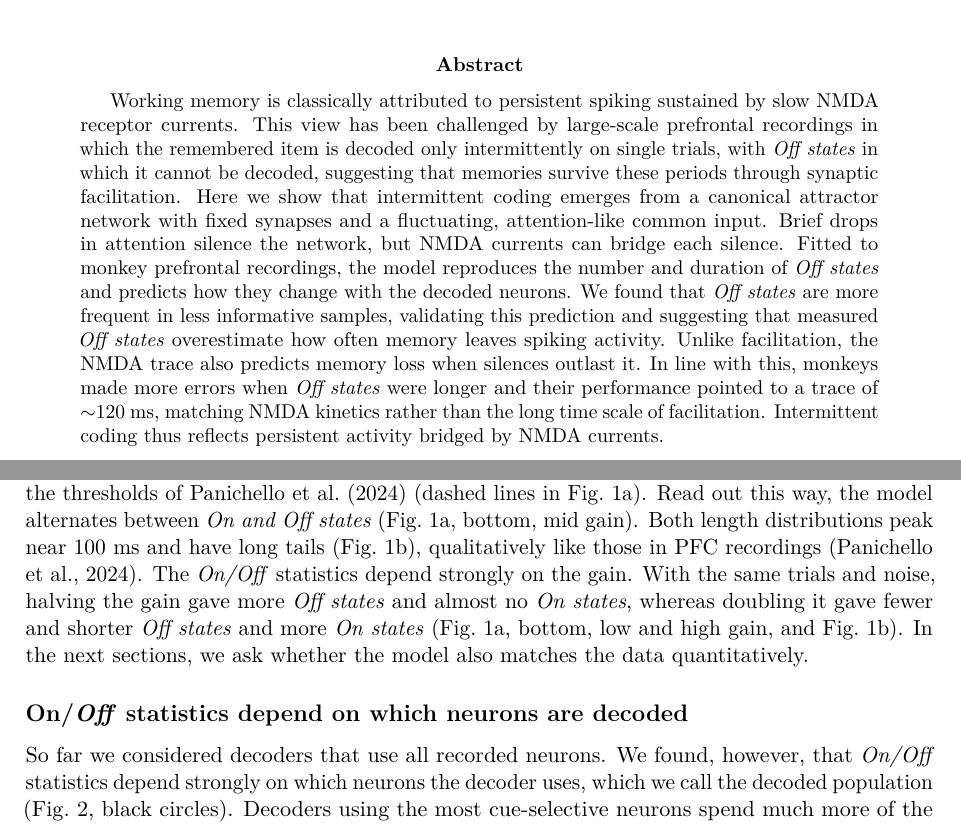
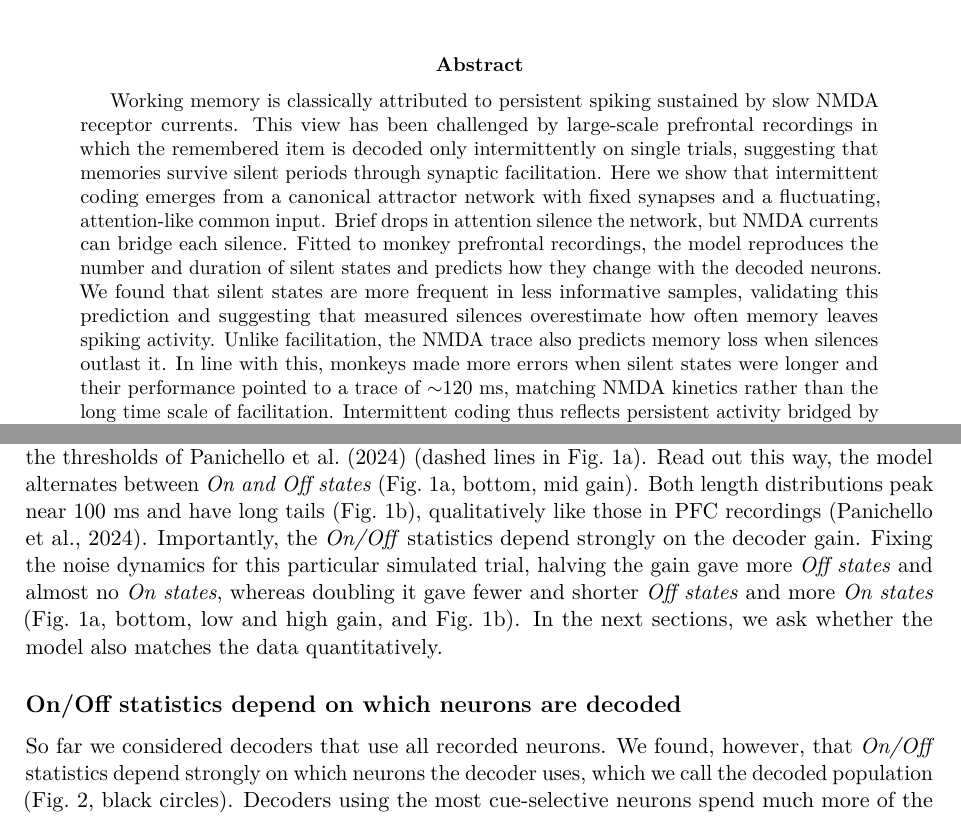
Before and after one commit to jmourabarbosa/gamma_bursts-, a LaTeX paper (paper/main.tex): two parts of pages 1 and 3 of 17, joined at a grey line, cut so that both start at the same text. Compiled offline with pdfLaTeX.

Commit message:
Paper: sync LaTeX with latest doc edits (abstract, Figure 1 gain text and caption)
Co-Authored-By: Claude Opus 5.5 <noreply@anthropic.com>
Claude-Session: https://claude.ai/code/session_01Muxo6fVhqMZ2e3pmGJiRgd

```diff
--- a/paper/main.tex
+++ b/paper/main.tex
@@ -29,7 +29,7 @@
 \maketitle
 
 \begin{abstract}
-Working memory is classically attributed to persistent spiking sustained by slow NMDA receptor currents. This view has been challenged by large-scale prefrontal recordings in which the remembered item is decoded only intermittently on single trials, with \emph{Off states} in which it cannot be decoded, suggesting that memories survive these periods through synaptic facilitation. Here we show that intermittent coding emerges from a canonical attractor network with fixed synapses and a fluctuating, attention-like common input. Brief drops in attention silence the network, but NMDA currents can bridge each silence. Fitted to monkey prefrontal recordings, the model reproduces the number and duration of \emph{Off states} and predicts how they change with the decoded neurons. We found that \emph{Off states} are more frequent in less informative samples, validating this prediction and suggesting that measured \emph{Off states} overestimate how often memory leaves spiking activity. Unlike facilitation, the NMDA trace also predicts memory loss when silences outlast it. In line with this, monkeys made more errors when \emph{Off states} were longer and their performance pointed to a trace of $\sim$120~ms, matching NMDA kinetics rather than the long time scale of facilitation. Intermittent coding thus reflects persistent activity bridged by NMDA currents.
+Working memory is classically attributed to persistent spiking sustained by slow NMDA receptor currents. This view has been challenged by large-scale prefrontal recordings in which the remembered item is decoded only intermittently on single trials, suggesting that memories survive silent periods through synaptic facilitation. Here we show that intermittent coding emerges from a canonical attractor network with fixed synapses and a fluctuating, attention-like common input. Brief drops in attention silence the network, but NMDA currents can bridge each silence. Fitted to monkey prefrontal recordings, the model reproduces the number and duration of silent states and predicts how they change with the decoded neurons. We found that silent states are more frequent in less informative samples, validating this prediction and suggesting that measured silences overestimate how often memory leaves spiking activity. Unlike facilitation, the NMDA trace also predicts memory loss when silences outlast it. In line with this, monkeys made more errors when silent states were longer and their performance pointed to a trace of $\sim$120~ms, matching NMDA kinetics rather than the long time scale of facilitation. Intermittent coding thus reflects persistent activity bridged by NMDA currents.
 
 \end{abstract}
 
@@ -49,5 +49,5 @@ The model is a variation of the classic two-pool attractor network \citep{wang20
 
-To compare the model with the data, we read it out like the recordings (Supplementary Fig.~1; Methods). In the data, a decoder trained on the recorded neurons gives, every 10~ms, a $z$ score of how well the cue can be read out. The model has no neurons, so we built the equivalent score from its two pools. The evidence for the cue is the difference between the cued and uncued pool rates in the same 100~ms windows. A gain converts this difference into z units, and read-out noise stands for the variability of a decoder trained on a limited sample of neurons, with the same variance and temporal correlations as the decoder output before the cue (Methods). Importantly, the gain was not fitted to the \emph{On/Off} statistics. Instead, it was calibrated on a single quantity measured in population recordings from PFC \citep{panichello2024}, the typical z value when decoding is high, which we call the decoding strength (Methods). When synthetic neurons driven by the model were decoded with the same pipeline as the data, the decoder's z agreed with this read-out as closely as two runs of the decoder on independent spikes, and gave similar \emph{Off states} (Supplementary Fig.~1e–i). \emph{On and Off states} (red and cyan in Fig.~1a) are then labelled with the thresholds of \citet{panichello2024} (dashed lines in Fig.~1a). Read out this way, the model alternates between \emph{On and Off states} (Fig.~1a, bottom, mid gain). Both length distributions peak near 100~ms and have long tails (Fig.~1b), qualitatively like those in PFC recordings \citep{panichello2024}. The \emph{On/Off} statistics depend strongly on the gain. With the same trials and noise, halving the gain gave more \emph{Off states} and almost no \emph{On states}, whereas doubling it gave fewer and shorter \emph{Off states} and more \emph{On states} (Fig.~1a, bottom, low and high gain, and Fig.~1b). In the next sections, we ask whether the model also matches the data quantitatively.
+To compare the model with the data, we read it out like the recordings (Supplementary Fig.~1; Methods). In the data, a decoder trained on the recorded neurons gives every 10~ms a $z$ score of how well the cue can be read out. The model has no neurons, so we built the equivalent score from its two pools. The evidence for the cue is the difference between the cued and uncued pool rates in the same 100~ms windows. A gain converts this difference into z units, and read-out noise stands for the variability of a decoder trained on a limited sample of neurons, with the same variance and temporal correlations as the decoder output before the cue (Methods). Importantly, the gain was not fitted to the \emph{On/Off} statistics. Instead, it was calibrated on a single quantity measured in population recordings from PFC \citep{panichello2024}, the typical z value when decoding is high, which we call the decoding strength (Methods). When synthetic neurons driven by the model were decoded with the same pipeline as the data, the decoder's z agreed with this read-out as closely as two runs of the decoder on independent spikes, and gave similar \emph{Off states} (Supplementary Fig.~1e–i). \emph{On and Off states} (red and cyan in Fig.~1a) are then labelled with the thresholds of \citet{panichello2024} (dashed lines in Fig.~1a). Read out this way, the model alternates between \emph{On and Off states} (Fig.~1a, bottom, mid gain). Both length distributions peak near 100~ms and have long tails (Fig.~1b), qualitatively like those in PFC recordings \citep{panichello2024}. Importantly, the \emph{On/Off} statistics depend strongly on the decoder gain. Fixing the noise dynamics for this particular simulated trial, halving the gain gave more \emph{Off states} and almost no \emph{On states}, whereas doubling it gave fewer and shorter \emph{Off states} and more \emph{On states} (Fig.~1a, bottom, low and high gain, and Fig.~1b). In the next sections, we ask whether the model also matches the data quantitatively.
 
 \begin{figure}[t]
   \centering
@@ -56,7 +56,7 @@ To compare the model with the data, we read it out like the recordings (Suppleme
   \label{fig:1}
 \end{figure}
 
-\subsection{On/\emph{Off} statistics depend on which neurons are decoded}
+\subsection{On/Off statistics depend on which neurons are decoded}
 
 So far we considered decoders that use all recorded neurons. We found, however, that \emph{On/Off} statistics depend strongly on which neurons the decoder uses, which we call the decoded population (Fig.~2, black circles). Decoders using the most cue-selective neurons spend much more of the delay \emph{On}, and less \emph{Off}, than decoders using the same numbers of randomly chosen neurons, which also show more \emph{Off states} per trial (paired Wilcoxon signed-rank tests over 25 sessions, p $<10^{-6}$ for each of 5, 20 and 50 neurons; Fig.~2). How often a memory appears \emph{Off} therefore depends partly on how well the recorded neurons read it out. This matters for interpreting \emph{Off states} as evidence for activity-silent memory. A decoder trained on a limited sample of neurons can fall to chance while the memory is still present in the activity of other, potentially unrecorded neurons. The measured fraction of time \emph{Off} is therefore an upper bound on how often the memory leaves spiking activity. We then asked if our model could explain this dependence.
 
```
Also changed, not shown: paper/main.tex (4 more changed lines), 1 other file.
